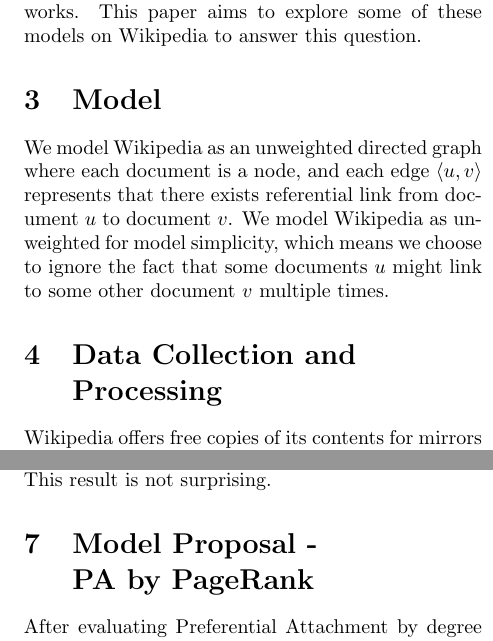
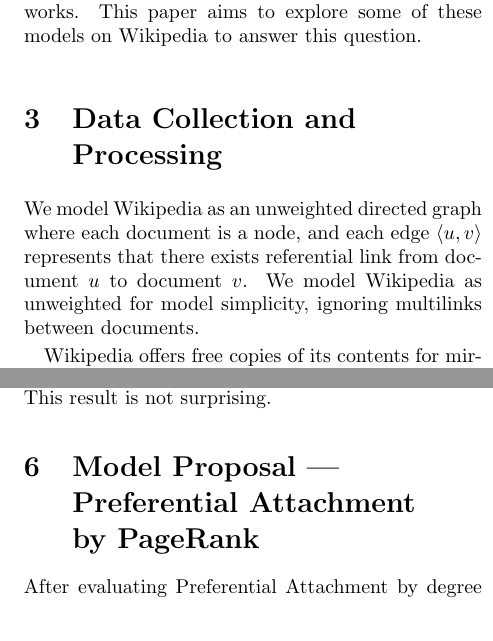
Before and after one commit to qipeng/cs224wproject, a LaTeX document (final/final.tex): two parts of the columns of pages 2 and 6 of 8, joined at a grey line, cut so that both start at the same text. Compiled offline with pdfLaTeX.

Commit message:
Haozhun review

```diff
--- a/final/final.tex
+++ b/final/final.tex
@@ -32,11 +32,9 @@ The preferential attachment (PA) theory was proposed and evaluated in both \cite
 
 We see that most papers in this field, including \cite{leskovec2008microscopic}, \cite{kossinets2006empirical} and \cite{kumar2010structure} were written with social networks as the object of study. This raises the question whether their proposed models hold in other types of networks. This paper aims to explore some of these models on Wikipedia to answer this question.
 
-\section{Model}
-We model Wikipedia as an unweighted directed graph where each document is a node, and each edge $\langle u, v \rangle$ represents that there exists referential link from document $u$ to document $v$. We model Wikipedia as unweighted for model simplicity, which means we choose to ignore the fact that some documents $u$ might link to some other document $v$ multiple times.
+\section{Data Collection and\\ Processing}
+We model Wikipedia as an unweighted directed graph where each document is a node, and each edge $\langle u, v \rangle$ represents that there exists referential link from document $u$ to document $v$. We model Wikipedia as unweighted for model simplicity, ignoring multilinks between documents.
 
-
-\section{Data Collection and\\ Processing}
 Wikipedia offers free copies of its contents for mirrors and research. In most of the use cases, a snapshot is enough. But for the purpose of our project, we need the edit history. Therefore we chose the {\it pages-meta-history} dataset, which contains the complete edit history. We used the August 2006 version of English Wikipedia from the official Wikimedia archives.
 
 The dump is more than 720GB after decompression. To reduce the time cost of processing such data, for each article and for each revision, we extracted the article title, its list of outgoing links and time of revision. Next, we assigned each article an id to further minimize file sizes. This gave us a boiled down version of the information we needed. From there, we sorted all revisions along with the article id and ids of articles it links to by the revision time. After that, we were ready to generate snapshots of the Wikipedia graph over time.
@@ -212,7 +210,9 @@ Also, we tried plotting probability of an edge having source $u$ given $u$'s out
 \caption{Probability of outgoing edge given out-degree}\label{fig:out_pa_degree}}
 \end{figure}
 
-\section{Model Proposal -\\ PA by PageRank}
+\section{Model Proposal ---\\
+  Preferential Attachment \\
+  by PageRank}
 
 After evaluating Preferential Attachment by degree on our Wikipedia graph, we go on to propose a PA model of our own. Recall that the original PA model arose from the notation that ``the rich get richer'', with the degree of a node as a measure of importance. It is therefore natural to retain this notion of cumulative advantage, but use a different feature as the measure of importance.
 
```
Also changed, not shown: final/final.tex (9 more changed lines).
